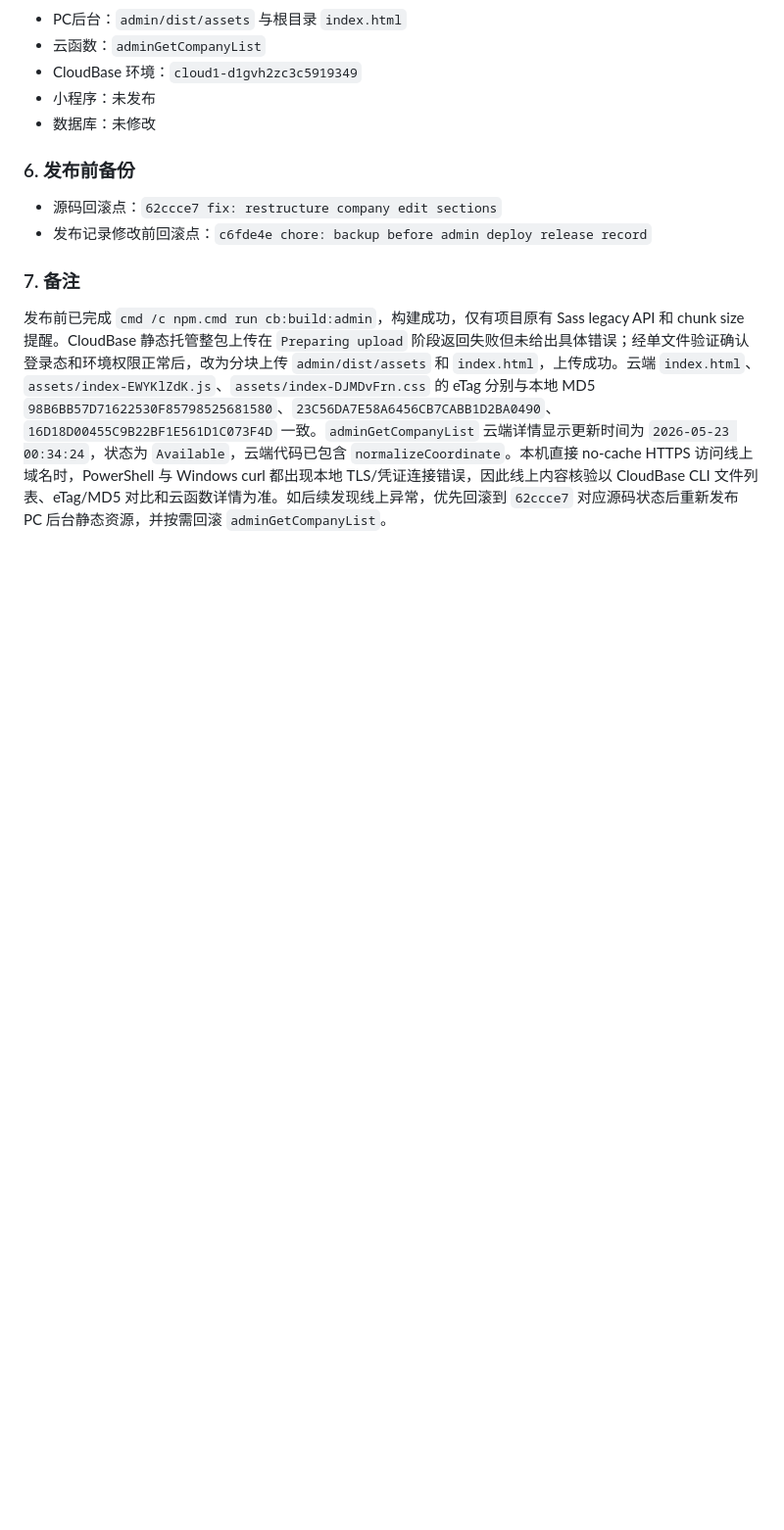
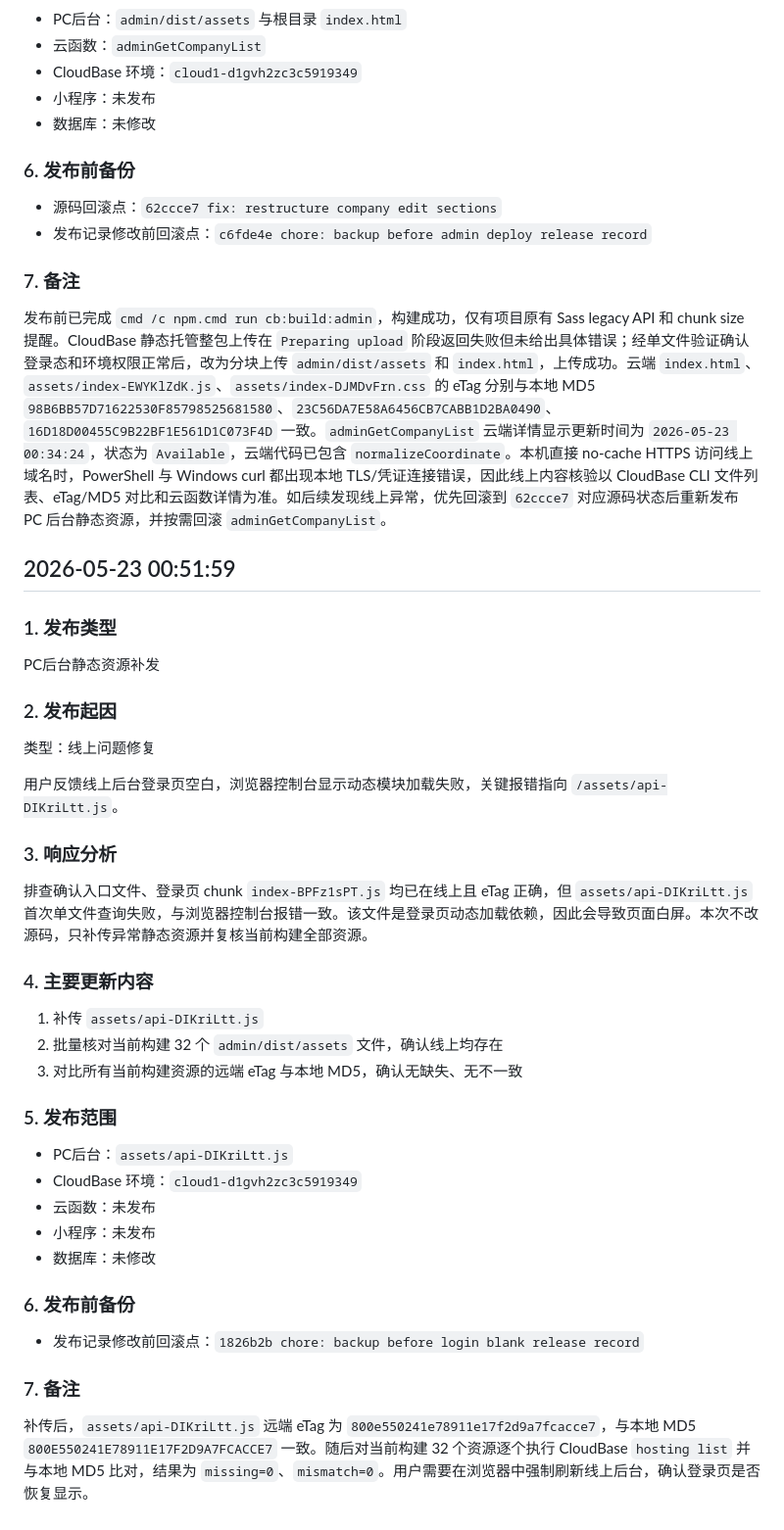
Before and after one commit to liaohoucheng898/wechat-business-card, a Markdown page: 项目文档/发布记录.md, the part around the change. Shown at 98% size. Rendered like a GitHub page; blank space fills up the shorter version.

Commit message:
docs: record login asset redeploy

```diff
--- a/项目文档/发布记录.md
+++ b/项目文档/发布记录.md
@@ -1976,3 +1976,34 @@ PC后台 + 云函数发布
 
 ### 7. 备注
 发布前已完成 `cmd /c npm.cmd run cb:build:admin`，构建成功，仅有项目原有 Sass legacy API 和 chunk size 提醒。CloudBase 静态托管整包上传在 `Preparing upload` 阶段返回失败但未给出具体错误；经单文件验证确认登录态和环境权限正常后，改为分块上传 `admin/dist/assets` 和 `index.html`，上传成功。云端 `index.html`、`assets/index-EWYKlZdK.js`、`assets/index-DJMDvFrn.css` 的 eTag 分别与本地 MD5 `98B6BB57D71622530F85798525681580`、`23C56DA7E58A6456CB7CABB1D2BA0490`、`16D18D00455C9B22BF1E561D1C073F4D` 一致。`adminGetCompanyList` 云端详情显示更新时间为 `2026-05-23 00:34:24`，状态为 `Available`，云端代码已包含 `normalizeCoordinate`。本机直接 no-cache HTTPS 访问线上域名时，PowerShell 与 Windows curl 都出现本地 TLS/凭证连接错误，因此线上内容核验以 CloudBase CLI 文件列表、eTag/MD5 对比和云函数详情为准。如后续发现线上异常，优先回滚到 `62ccce7` 对应源码状态后重新发布 PC 后台静态资源，并按需回滚 `adminGetCompanyList`。
+
+## 2026-05-23 00:51:59
+
+### 1. 发布类型
+PC后台静态资源补发
+
+### 2. 发布起因
+类型：线上问题修复
+
+用户反馈线上后台登录页空白，浏览器控制台显示动态模块加载失败，关键报错指向 `/assets/api-DIKriLtt.js`。
+
+### 3. 响应分析
+排查确认入口文件、登录页 chunk `index-BPFz1sPT.js` 均已在线上且 eTag 正确，但 `assets/api-DIKriLtt.js` 首次单文件查询失败，与浏览器控制台报错一致。该文件是登录页动态加载依赖，因此会导致页面白屏。本次不改源码，只补传异常静态资源并复核当前构建全部资源。
+
+### 4. 主要更新内容
+1. 补传 `assets/api-DIKriLtt.js`
+2. 批量核对当前构建 32 个 `admin/dist/assets` 文件，确认线上均存在
+3. 对比所有当前构建资源的远端 eTag 与本地 MD5，确认无缺失、无不一致
+
+### 5. 发布范围
+- PC后台：`assets/api-DIKriLtt.js`
+- CloudBase 环境：`cloud1-d1gvh2zc3c5919349`
+- 云函数：未发布
+- 小程序：未发布
+- 数据库：未修改
+
+### 6. 发布前备份
+- 发布记录修改前回滚点：`1826b2b chore: backup before login blank release record`
+
+### 7. 备注
+补传后，`assets/api-DIKriLtt.js` 远端 eTag 为 `800e550241e78911e17f2d9a7fcacce7`，与本地 MD5 `800E550241E78911E17F2D9A7FCACCE7` 一致。随后对当前构建 32 个资源逐个执行 CloudBase `hosting list` 并与本地 MD5 比对，结果为 `missing=0`、`mismatch=0`。用户需要在浏览器中强制刷新线上后台，确认登录页是否恢复显示。
```
